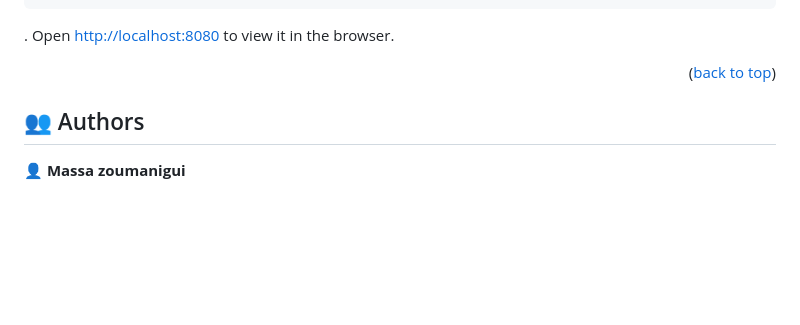
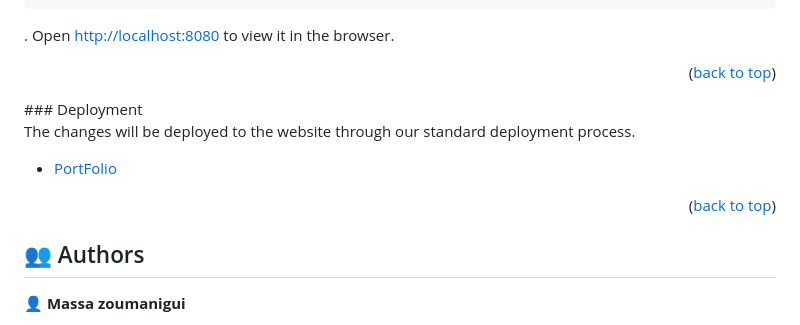
Before and after one commit to massazoum/To-Do-list-project, a Markdown page: README.md, the part around the change. Drawn GitHub-style; blank space fills up the shorter version.

```diff
--- a/README.md
+++ b/README.md
@@ -107,6 +107,13 @@ To run tests, run the following command:
 . Open [http://localhost:8080](http://localhost:8080) to view it in the browser.
 
 <p align="right">(<a href="#readme-top">back to top</a>)</p>
+### Deployment
+
+  The changes will be deployed to the website through our standard deployment process.
+- [PortFolio](https://massazoum.github.io/To-Do-list-project/dist)
+
+<p align="right">(<a href="#readme-top">back to top</a>)</p>
+
 
 ## 👥 Authors <a name="authors"></a>
 
```
